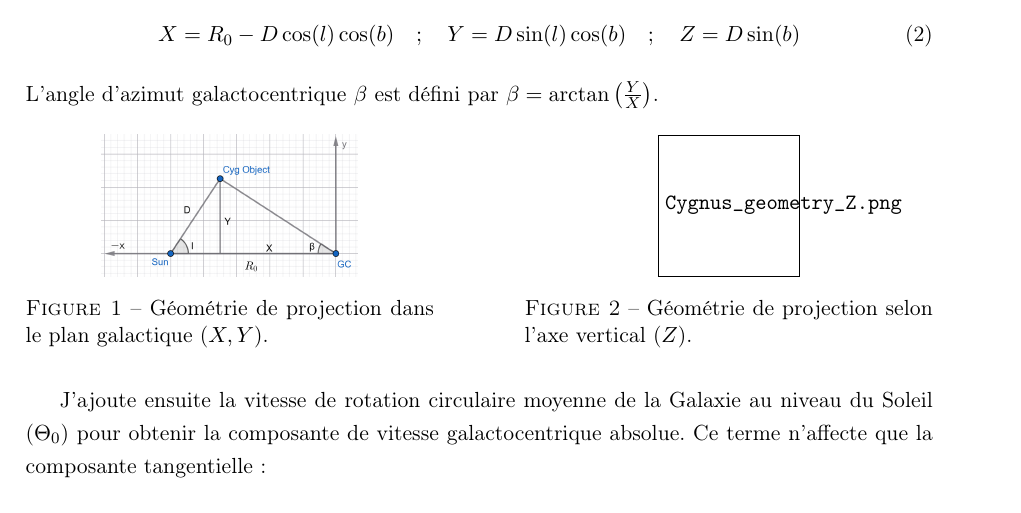
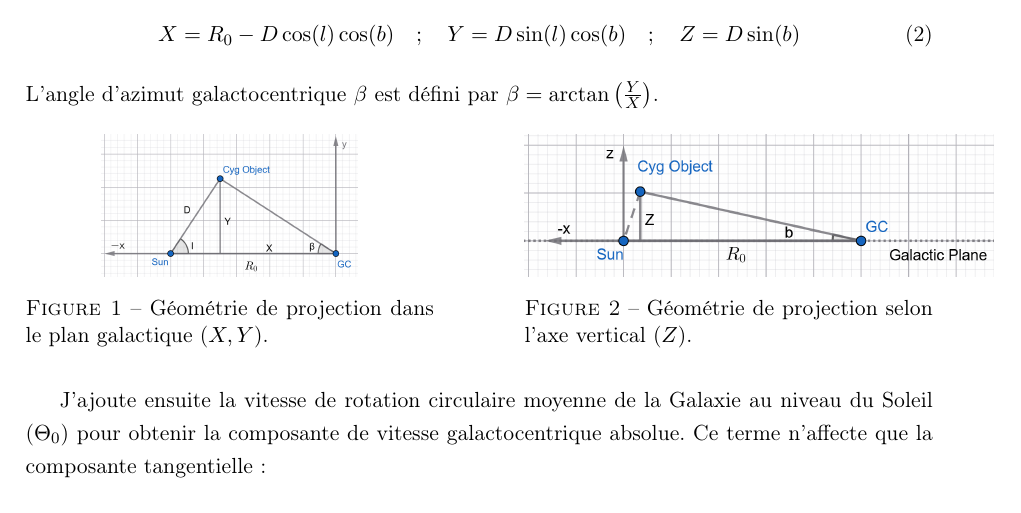
Before and after one commit to KyuriTaima/CygnusDynamics, a LaTeX paper (Rapport/Rapport de stage.tex): part of page 5 of 22, cut so that both start at the same text. Compiled offline with pdfLaTeX.

Commit message:
Overleaf Connect auto-sync [2026-06-12 08:51:42]

```diff
--- a/Rapport/Rapport de stage.tex
+++ b/Rapport/Rapport de stage.tex
@@ -169,7 +169,7 @@
 		\hfill
 		\begin{minipage}{0.45\textwidth}
 			\centering
-			\includegraphics[height=2.5cm]{Cygnus_geometry_Z.png}
+			\includegraphics[height=2.5cm]{Cygnus_geometry_vertical.png}
 			\caption{Géométrie de projection selon l'axe vertical ($Z$).}
 			\label{fig:geometry_Z}
 		\end{minipage}
```
Also changed, not shown: Rapport/Rapport de stage.pdf, 6 other files.
